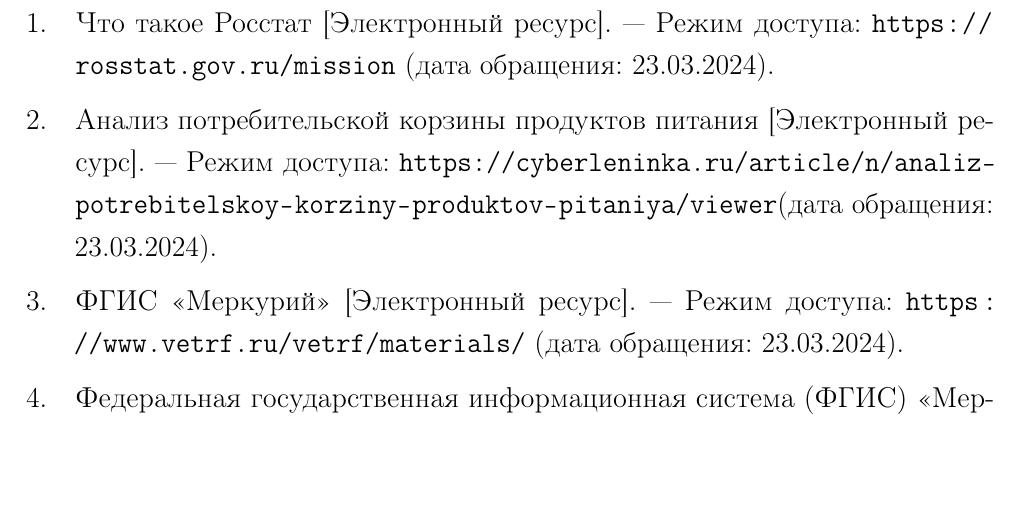
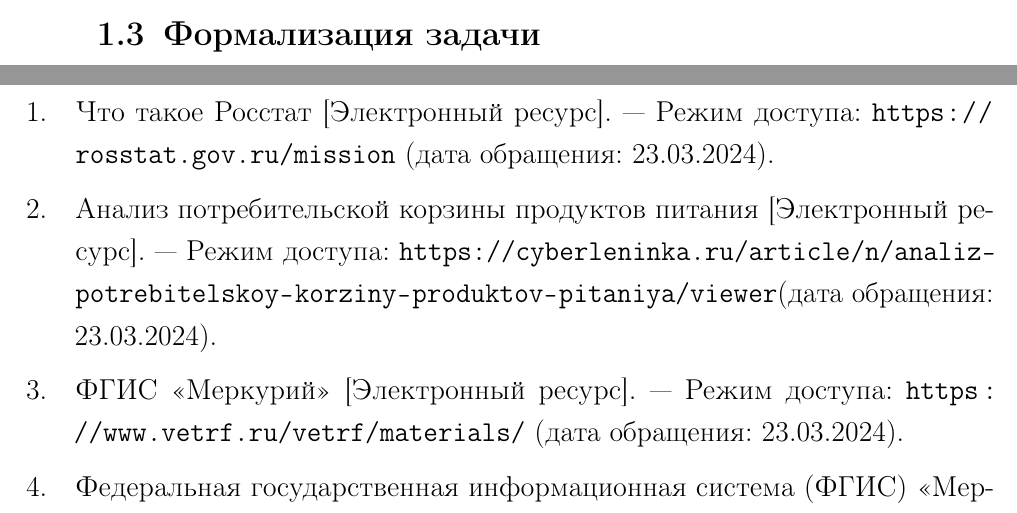
Before and after one commit to nikitalystsev/db_course, a LaTeX document (docs/coursework/coursework.tex, which reads docs/coursework/04-analysis.tex): part of page 8 of 8 before the commit and two parts of pages 7 and 8 of 8 after it, the two joined at a grey line, cut at the place of the change, the shorter picture padded with empty space. Compiled offline with pdfLaTeX.

```diff
--- a/docs/coursework/04-analysis.tex
+++ b/docs/coursework/04-analysis.tex
@@ -100,6 +100,9 @@
 		\end{threeparttable}
 	\end{center}
 \end{table}
+
+\section{Формализация задачи}
+
 
 %Сцена состоит из следующих объектов:
 %
```
Also changed, not shown: docs/coursework/coursework.pdf, 1 other file.
